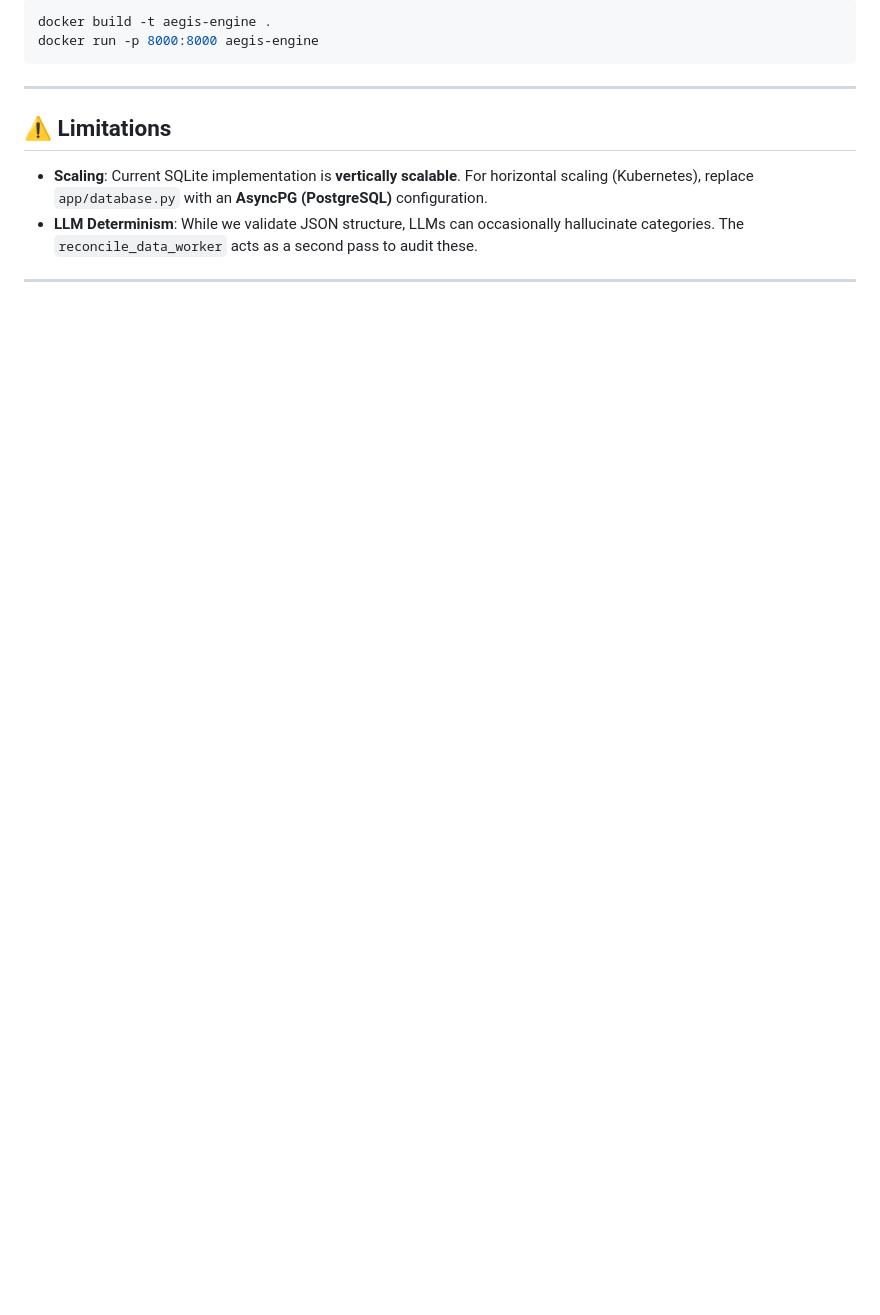
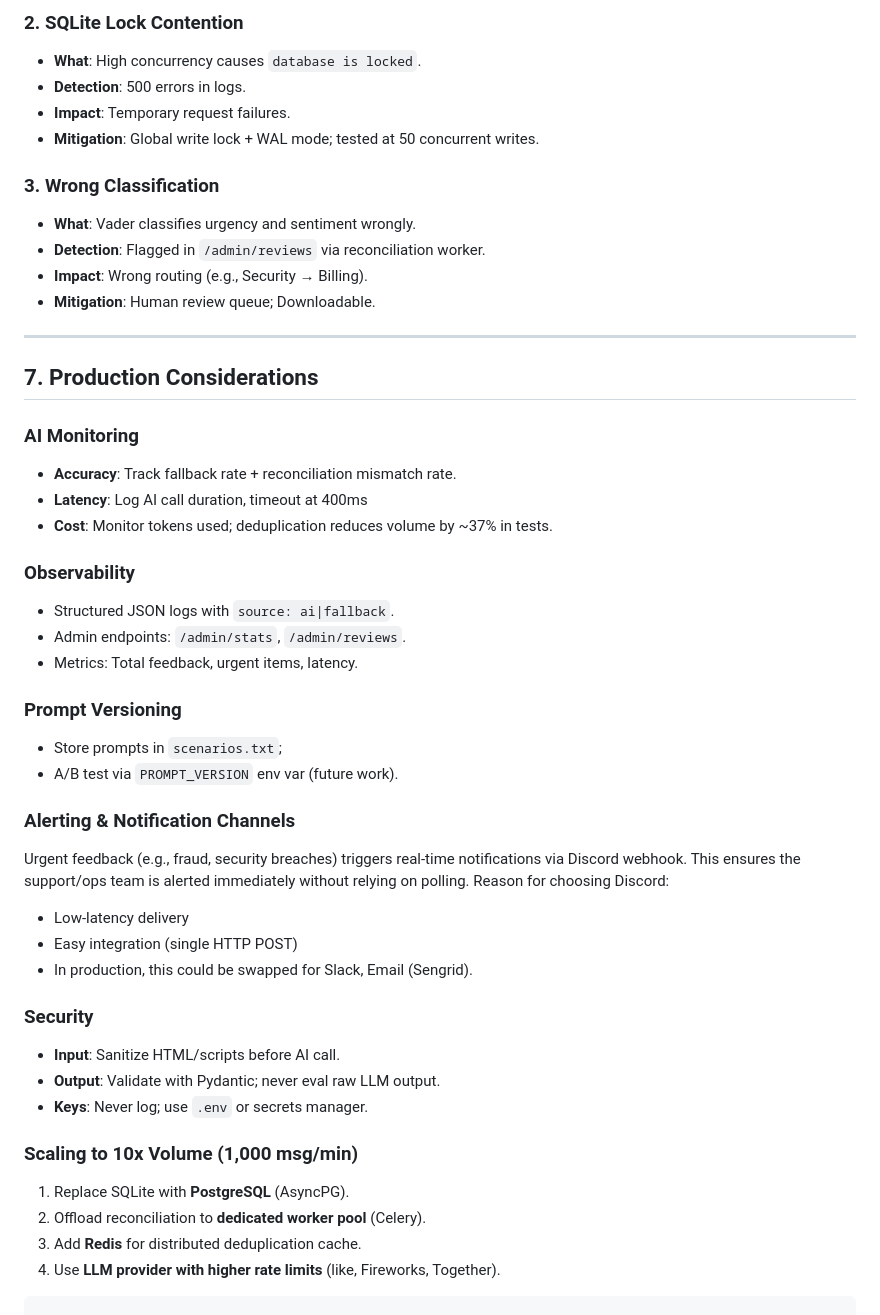
Before and after one commit to Mahirobot/aegis-feedback-engine, a Markdown page: README.md, the part around one of its changes. GitHub-like rendering; blank space fills up the shorter version.

````diff
--- a/README.md
+++ b/README.md
@@ -130,14 +153,49 @@ A production-optimized `Dockerfile` is included.
 
-```bash
-docker build -t aegis-engine .
-docker run -p 8000:8000 aegis-engine
-```
+### 2. SQLite Lock Contention
+- **What**: High concurrency causes `database is locked`.
+- **Detection**: 500 errors in logs.
+- **Impact**: Temporary request failures.
+- **Mitigation**: Global write lock + WAL mode; tested at 50 concurrent writes.
+
+### 3. Wrong Classification
+- **What**: Vader classifies urgency and sentiment wrongly.
+- **Detection**: Flagged in `/admin/reviews` via reconciliation worker.
+- **Impact**: Wrong routing (e.g., Security → Billing).
+- **Mitigation**: Human review queue; Downloadable.
 
 ---
 
-## ⚠️ Limitations
+## 7. Production Considerations
 
-- **Scaling**: Current SQLite implementation is **vertically scalable**. For horizontal scaling (Kubernetes), replace `app/database.py` with an **AsyncPG (PostgreSQL)** configuration.
-- **LLM Determinism**: While we validate JSON structure, LLMs can occasionally hallucinate categories. The `reconcile_data_worker` acts as a second pass to audit these.
+### AI Monitoring
+- **Accuracy**: Track fallback rate + reconciliation mismatch rate.
+- **Latency**: Log AI call duration, timeout at 400ms
+- **Cost**: Monitor tokens used; deduplication reduces volume by ~37% in tests.
 
----
+### Observability
+- Structured JSON logs with `source: ai|fallback`.
+- Admin endpoints: `/admin/stats`, `/admin/reviews`.
+- Metrics: Total feedback, urgent items, latency.
+
+### Prompt Versioning
+- Store prompts in `scenarios.txt`;
+- A/B test via `PROMPT_VERSION` env var (future work).
+
+### Alerting & Notification Channels
+Urgent feedback (e.g., fraud, security breaches) triggers real-time notifications via Discord webhook. This ensures the support/ops team is alerted immediately without relying on polling.
+Reason for choosing Discord:
+- Low-latency delivery
+- Easy integration (single HTTP POST)
+- In production, this could be swapped for Slack, Email (Sengrid).
+
+### Security
+- **Input**: Sanitize HTML/scripts before AI call.
+- **Output**: Validate with Pydantic; never eval raw LLM output.
+- **Keys**: Never log; use `.env` or secrets manager.
+
+### Scaling to 10x Volume (1,000 msg/min)
+1. Replace SQLite with **PostgreSQL** (AsyncPG).
+2. Offload reconciliation to **dedicated worker pool** (Celery).
+3. Add **Redis** for distributed deduplication cache.
+4. Use **LLM provider with higher rate limits** (like, Fireworks, Together).
+```
````
Also changed, not shown: other parts of README.md (+112 -89 lines).
